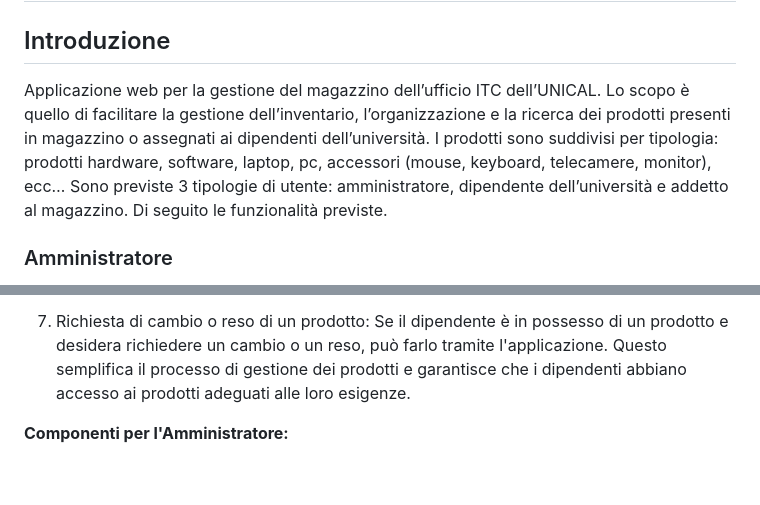
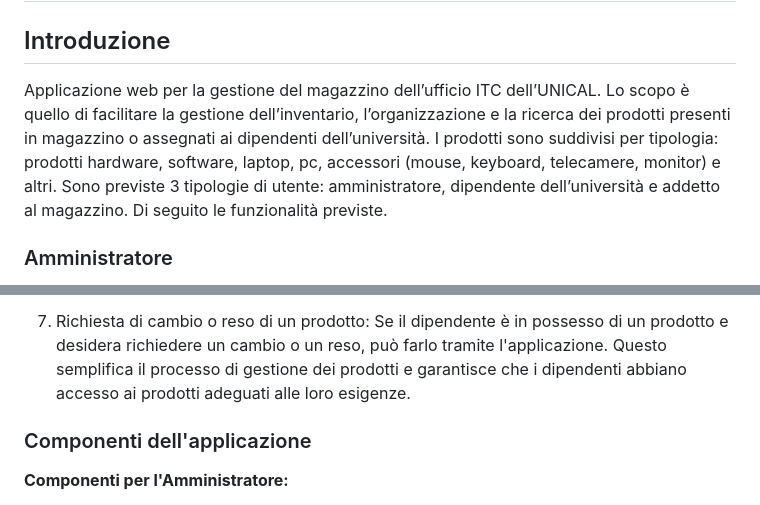
Before and after one commit to Rhaegal222/Progetto-Web-Application, a Markdown page: README.md, 2 parts joined by grey strips. GitHub-like rendering; blank space fills up the shorter version.

Commit message:
Refactor README.md for better readability and clarity

```diff
--- a/README.md
+++ b/README.md
@@ -2,10 +2,7 @@
 
 ## Introduzione
 
-Applicazione web per la gestione del magazzino dell’ufficio ITC dell’UNICAL.
-Lo scopo è quello di facilitare la gestione dell’inventario, l’organizzazione e la ricerca dei prodotti presenti in magazzino o assegnati ai dipendenti dell’università.
-I prodotti sono suddivisi per tipologia: prodotti hardware, software, laptop, pc, accessori (mouse, keyboard, telecamere, monitor), ecc…
-Sono previste 3 tipologie di utente: amministratore, dipendente dell’università e addetto al magazzino. Di seguito le funzionalità previste.
+Applicazione web per la gestione del magazzino dell’ufficio ITC dell’UNICAL. Lo scopo è quello di facilitare la gestione dell’inventario, l’organizzazione e la ricerca dei prodotti presenti in magazzino o assegnati ai dipendenti dell’università. I prodotti sono suddivisi per tipologia: prodotti hardware, software, laptop, pc, accessori (mouse, keyboard, telecamere, monitor) e altri. Sono previste 3 tipologie di utente: amministratore, dipendente dell’università e addetto al magazzino. Di seguito le funzionalità previste.
 
 ### Amministratore
 
@@ -39,6 +36,8 @@ Il dipendente può:
 
 7. Richiesta di cambio o reso di un prodotto: Se il dipendente è in possesso di un prodotto e desidera richiedere un cambio o un reso, può farlo tramite l'applicazione. Questo semplifica il processo di gestione dei prodotti e garantisce che i dipendenti abbiano accesso ai prodotti adeguati alle loro esigenze.
 
+### Componenti dell'applicazione
+
 **Componenti per l'Amministratore:**
 
 1. **UserManagement**: Componente per la gestione degli utenti, inclusa l'aggiunta, la modifica e la cancellazione degli utenti, nonché la gestione dei ruoli.
```
